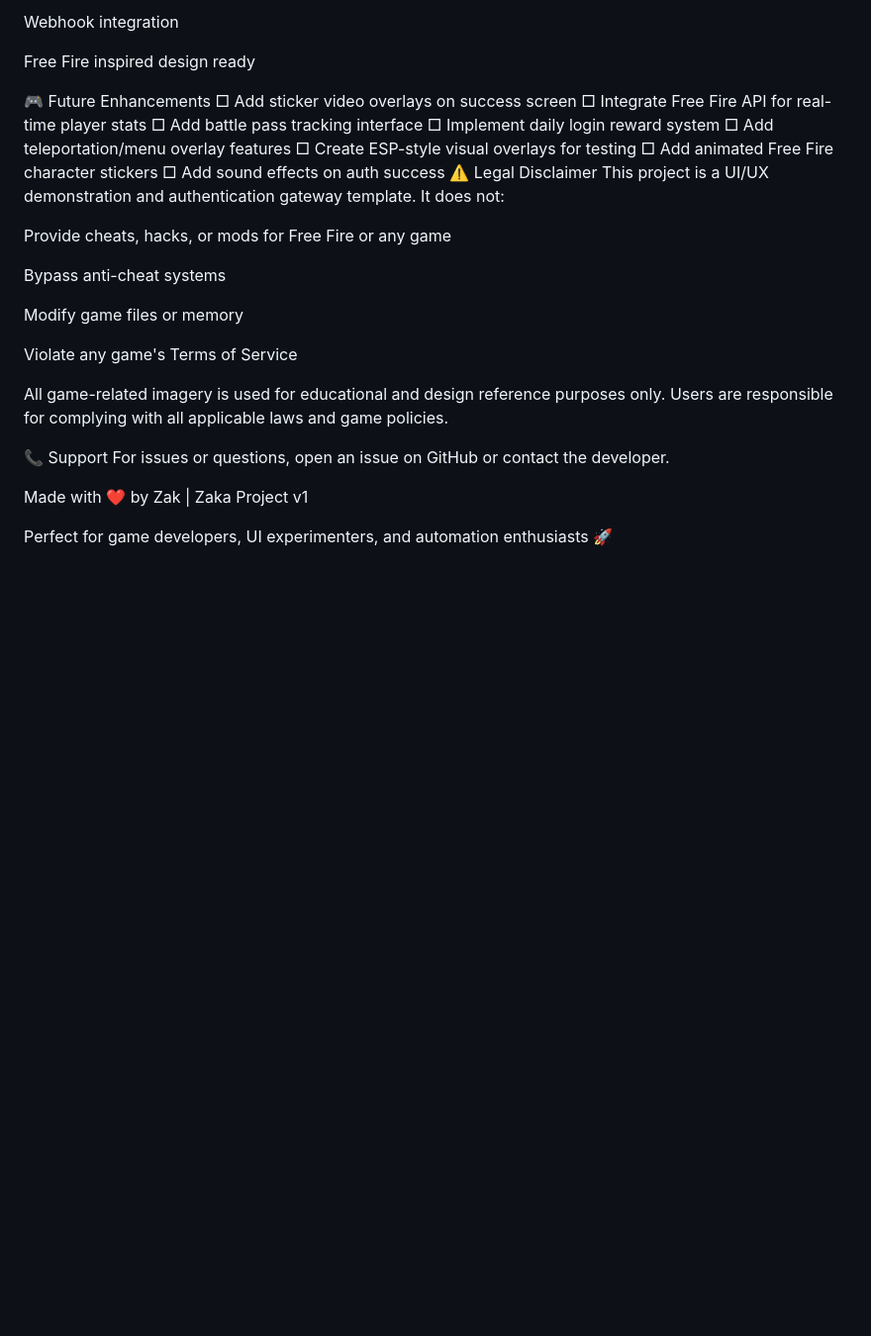
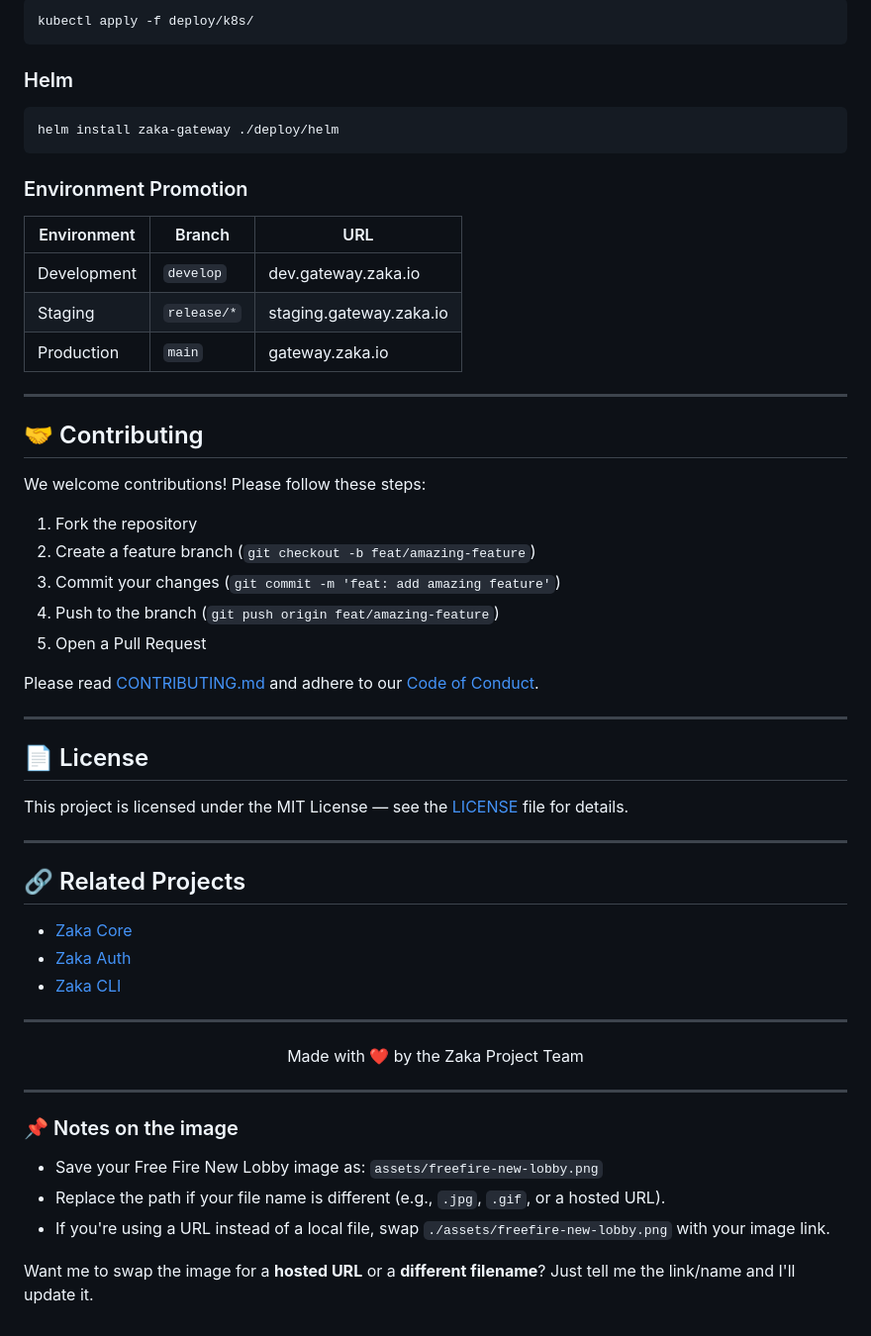
Before and after one commit to Fakezak/zaka-project-, a Markdown page: README.md, the part around one of its changes. Shown at 99% size. GitHub-like rendering; blank space fills up the shorter version.

Commit message:
Revise README for Zaka Project with new content
Updated README with new images, demo video, and Free Fire theme details.

````diff
--- a/README.md
+++ b/README.md
@@ -200,33 +293,60 @@ Mobile/desktop detection
 
-Webhook integration
+```bash
+kubectl apply -f deploy/k8s/
+```
 
-Free Fire inspired design ready
+### Helm
 
-🎮 Future Enhancements
-□ Add sticker video overlays on success screen
-□ Integrate Free Fire API for real-time player stats
-□ Add battle pass tracking interface
-□ Implement daily login reward system
-□ Add teleportation/menu overlay features
-□ Create ESP-style visual overlays for testing
-□ Add animated Free Fire character stickers
-□ Add sound effects on auth success
-⚠️ Legal Disclaimer
-This project is a UI/UX demonstration and authentication gateway template. It does not:
+```bash
+helm install zaka-gateway ./deploy/helm
+```
 
-Provide cheats, hacks, or mods for Free Fire or any game
+### Environment Promotion
 
-Bypass anti-cheat systems
+| Environment | Branch | URL |
+|-------------|--------|-----|
+| Development | `develop` | dev.gateway.zaka.io |
+| Staging | `release/*` | staging.gateway.zaka.io |
+| Production | `main` | gateway.zaka.io |
 
-Modify game files or memory
+---
 
-Violate any game's Terms of Service
+## 🤝 Contributing
 
-All game-related imagery is used for educational and design reference purposes only. Users are responsible for complying with all applicable laws and game policies.
+We welcome contributions! Please follow these steps:
 
-📞 Support
-For issues or questions, open an issue on GitHub or contact the developer.
+1. Fork the repository
+2. Create a feature branch (`git checkout -b feat/amazing-feature`)
+3. Commit your changes (`git commit -m 'feat: add amazing feature'`)
+4. Push to the branch (`git push origin feat/amazing-feature`)
+5. Open a Pull Request
 
-Made with ❤️ by Zak | Zaka Project v1
+Please read [CONTRIBUTING.md](CONTRIBUTING.md) and adhere to our [Code of Conduct](CODE_OF_CONDUCT.md).
 
-Perfect for game developers, UI experimenters, and automation enthusiasts 🚀
+---
+
+## 📄 License
+
+This project is licensed under the MIT License — see the [LICENSE](LICENSE) file for details.
+
+---
+
+## 🔗 Related Projects
+
+- [Zaka Core](https://github.com/zaka-project/core)
+- [Zaka Auth](https://github.com/zaka-project/auth)
+- [Zaka CLI](https://github.com/zaka-project/cli)
+
+---
+
+<p align="center">Made with ❤️ by the Zaka Project Team</p>
+
+---
+
+### 📌 Notes on the image
+
+- Save your Free Fire New Lobby image as: `assets/freefire-new-lobby.png`
+- Replace the path if your file name is different (e.g., `.jpg`, `.gif`, or a hosted URL).
+- If you're using a URL instead of a local file, swap `./assets/freefire-new-lobby.png` with your image link.
+
+Want me to swap the image for a **hosted URL** or a **different filename**? Just tell me the link/name and I'll update it.
````
Also changed, not shown: other parts of README.md (+237 -144 lines).
